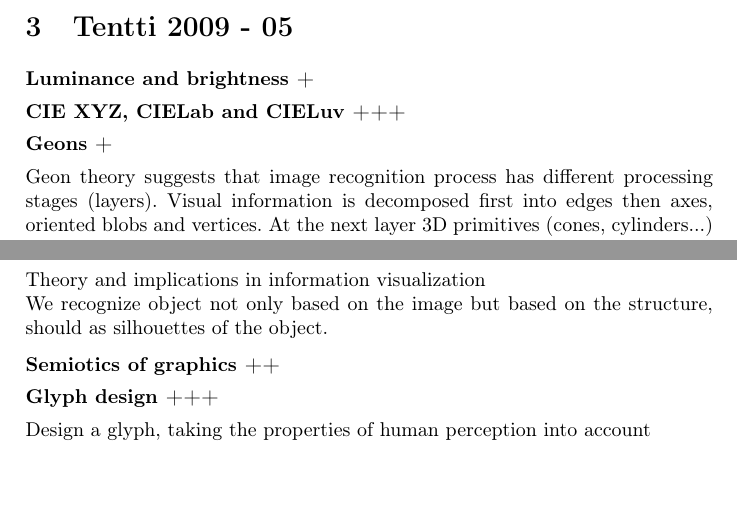
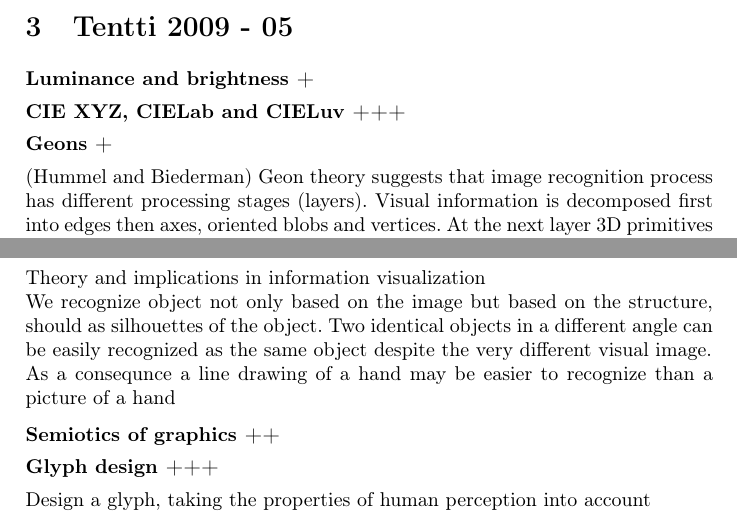
Before and after one commit to rap1ds/infoviz, a LaTeX document (dippa.tex): two parts of pages 3 and 4 of 5, joined at a grey line, cut so that both start at the same text, the shorter picture padded with empty space. Compiled offline with pdfLaTeX.

Commit message:
"Update"

```diff
--- a/dippa.tex
+++ b/dippa.tex
@@ -180,7 +180,7 @@ History of data graphics and lessons learned (before the time of the computers)
 
 \subsection{Geons +}
 
-Geon theory suggests that image recognition process has different processing stages (layers). Visual information is decomposed first into edges then axes, oriented blobs and vertices. At the next layer 3D primitives (cones, cylinders...) called \textbf{geons} are identified.
+(Hummel and Biederman) Geon theory suggests that image recognition process has different processing stages (layers). Visual information is decomposed first into edges then axes, oriented blobs and vertices. At the next layer 3D primitives (cones, cylinders...) called \textbf{geons} are identified.
 
 Object recognition is achieved by finally analysing the interconnections of the geons.
 
@@ -214,7 +214,9 @@ RSVP can be utilized for searching images from database (quickly show 10 images
 
 Theory and implications in information visualization
 
-We recognize object not only based on the image but based on the structure, should as silhouettes of the object.
+We recognize object not only based on the image but based on the structure, should as silhouettes of the object. Two identical objects in a different angle can be easily recognized as the same object despite the very different visual image.
+
+As a consequnce a line drawing of a hand may be easier to recognize than a picture of a hand
 
 \subsection{Semiotics of graphics ++}
 
```
